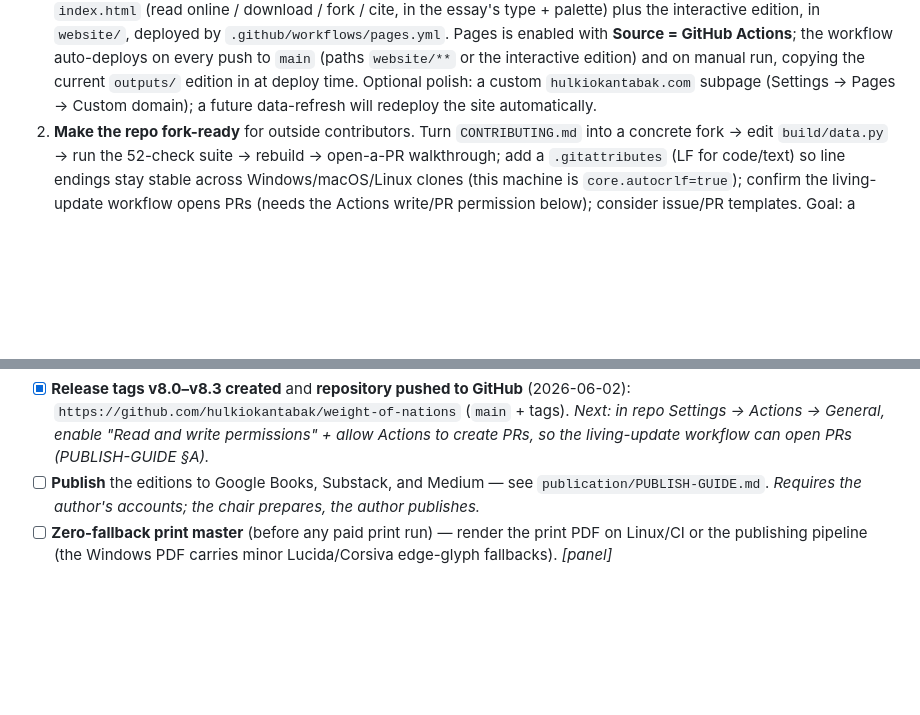
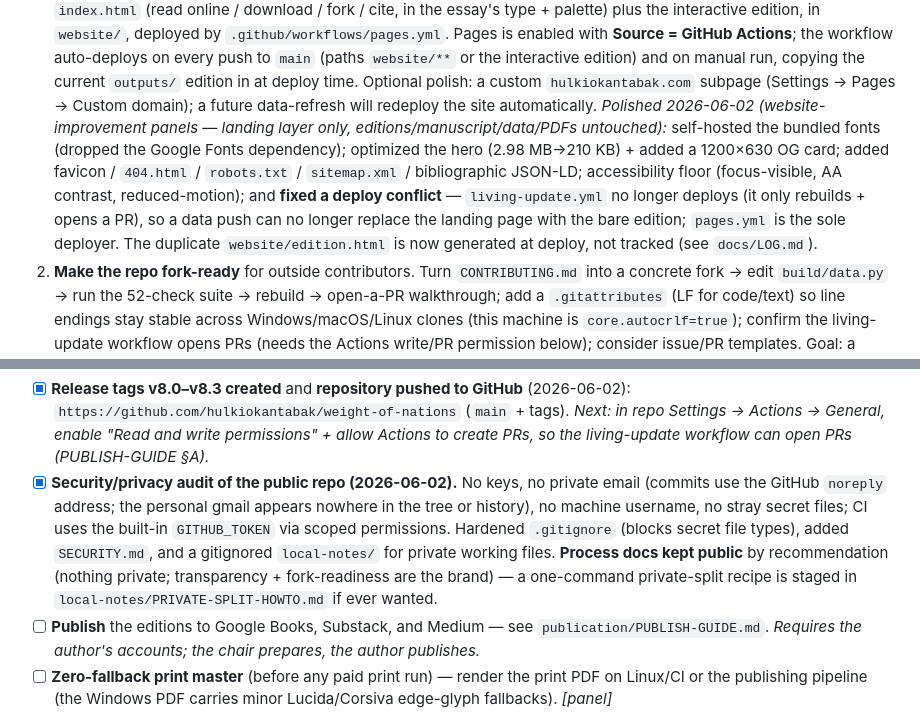
Before and after one commit to hulkiokantabak/weight-of-nations, a Markdown page: HANDOFF.md, 2 parts joined by grey strips. GitHub-like rendering; blank space fills up the shorter version.

```diff
--- a/HANDOFF.md
+++ b/HANDOFF.md
@@ -106,6 +106,13 @@ Outputs go to `outputs/` by default (override with `WON_OUTPUT_DIR`). Environmen
    edition) and on manual run, copying the current `outputs/` edition in at deploy time. Optional
    polish: a custom `hulkiokantabak.com` subpage (Settings → Pages → Custom domain); a future
    data-refresh will redeploy the site automatically.
+   *Polished 2026-06-02 (website-improvement panels — landing layer only, editions/manuscript/data/PDFs
+   untouched):* self-hosted the bundled fonts (dropped the Google Fonts dependency); optimized the hero
+   (2.98 MB→210 KB) + added a 1200×630 OG card; added favicon / `404.html` / `robots.txt` / `sitemap.xml`
+   / bibliographic JSON-LD; accessibility floor (focus-visible, AA contrast, reduced-motion); and **fixed
+   a deploy conflict** — `living-update.yml` no longer deploys (it only rebuilds + opens a PR), so a data
+   push can no longer replace the landing page with the bare edition; `pages.yml` is the sole deployer.
+   The duplicate `website/edition.html` is now generated at deploy, not tracked (see `docs/LOG.md`).
 2. **Make the repo fork-ready** for outside contributors. Turn `CONTRIBUTING.md` into a concrete
    fork → edit `build/data.py` → run the 52-check suite → rebuild → open-a-PR walkthrough; add a
    `.gitattributes` (LF for code/text) so line endings stay stable across Windows/macOS/Linux clones
@@ -123,6 +130,13 @@ Outputs go to `outputs/` by default (override with `WON_OUTPUT_DIR`). Environmen
   `https://github.com/hulkiokantabak/weight-of-nations` (`main` + tags). *Next: in repo Settings →
   Actions → General, enable "Read and write permissions" + allow Actions to create PRs, so the
   living-update workflow can open PRs (PUBLISH-GUIDE §A).*
+- [x] **Security/privacy audit of the public repo (2026-06-02).** No keys, no private email (commits
+  use the GitHub `noreply` address; the personal gmail appears nowhere in the tree or history), no
+  machine username, no stray secret files; CI uses the built-in `GITHUB_TOKEN` via scoped permissions.
+  Hardened `.gitignore` (blocks secret file types), added `SECURITY.md`, and a gitignored `local-notes/`
+  for private working files. **Process docs kept public** by recommendation (nothing private;
+  transparency + fork-readiness are the brand) — a one-command private-split recipe is staged in
+  `local-notes/PRIVATE-SPLIT-HOWTO.md` if ever wanted.
 - [ ] **Publish** the editions to Google Books, Substack, and Medium — see
   `publication/PUBLISH-GUIDE.md`. *Requires the author's accounts; the chair prepares, the author
   publishes.*
```
Also changed, not shown: docs/LOG.md (+35 -0 lines).
